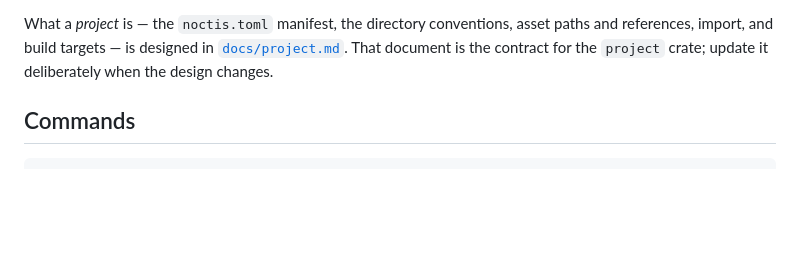
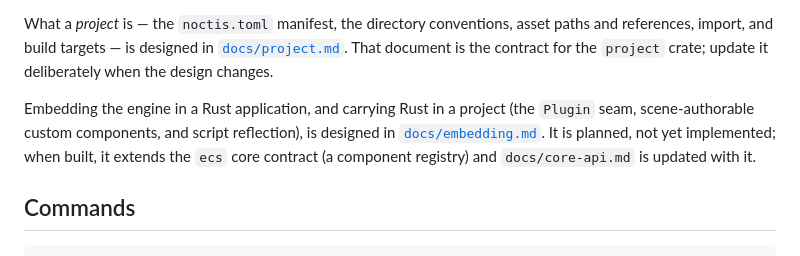
Before and after one commit to sdgoij/noctis, a Markdown page: AGENTS.md, the part around the change. Rendered like a GitHub page; blank space fills up the shorter version.

```diff
--- a/AGENTS.md
+++ b/AGENTS.md
@@ -31,6 +31,12 @@ What a *project* is — the `noctis.toml` manifest, the directory conventions, a
 paths and references, import, and build targets — is designed in
 [`docs/project.md`](docs/project.md). That document is the contract for the
 `project` crate; update it deliberately when the design changes.
+
+Embedding the engine in a Rust application, and carrying Rust in a project (the
+`Plugin` seam, scene-authorable custom components, and script reflection), is
+designed in [`docs/embedding.md`](docs/embedding.md). It is planned, not yet
+implemented; when built, it extends the `ecs` core contract (a component
+registry) and `docs/core-api.md` is updated with it.
 
 ## Commands
 
```
Also changed, not shown: docs/embedding.md (added, +284 -0 lines), docs/project.md (+19 -0 lines).
